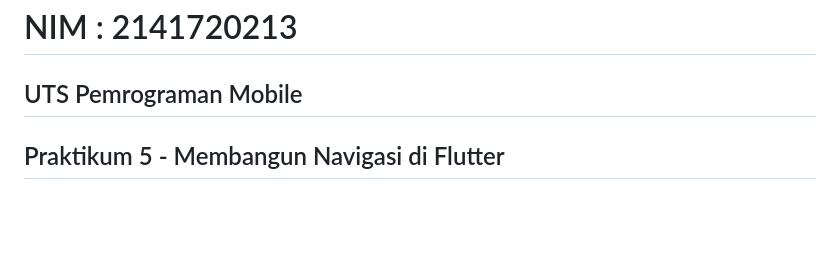
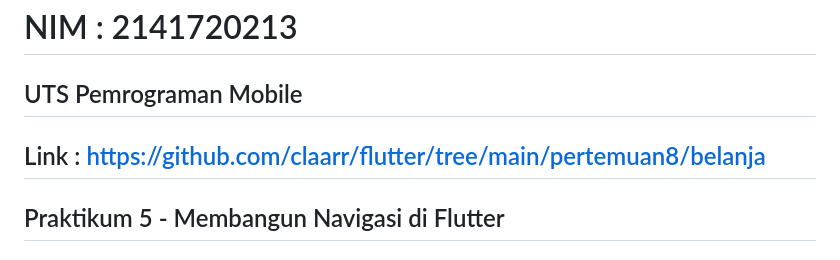
Before and after one commit to claarr/flutter, a Markdown page: pertemuan8/belanja/README.md, the part around the change. GitHub-like rendering; blank space fills up the shorter version.

```diff
--- a/pertemuan8/belanja/README.md
+++ b/pertemuan8/belanja/README.md
@@ -2,6 +2,7 @@
 # Kelas : TI-3G
 # NIM : 2141720213
 ## UTS Pemrograman Mobile
+## Link : https://github.com/claarr/flutter/tree/main/pertemuan8/belanja
 
 ## Praktikum 5 - Membangun Navigasi di Flutter
 ### Langkah 1 : Siapkan Project Baru
```
